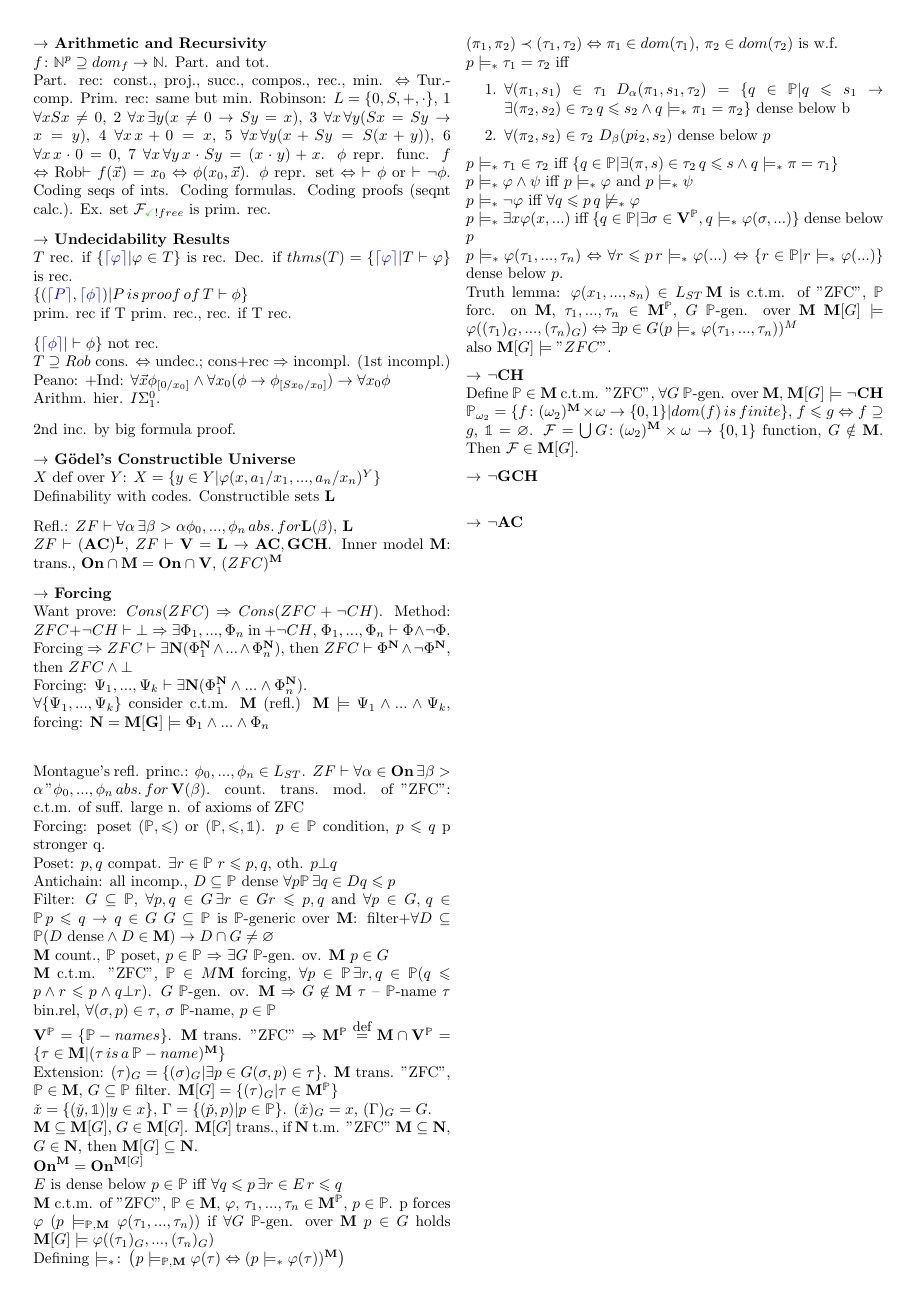
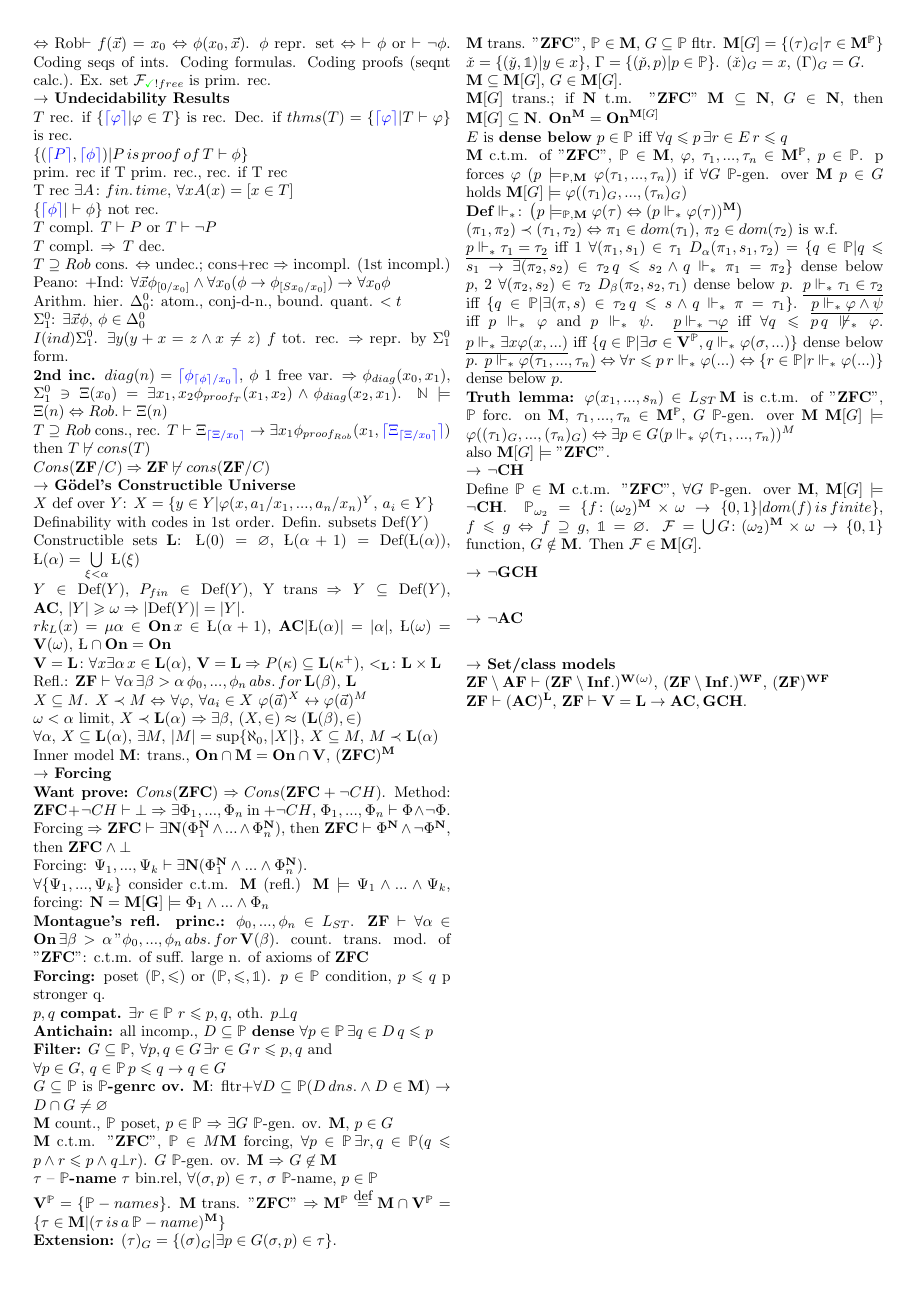
Before and after one commit to sergeivolodin/SetTheoryCheatSheet, a LaTeX document (main.tex): page 2 of 2. Compiled offline with pdfLaTeX.

Commit message:
Finish forcing

```diff
--- a/main.tex
+++ b/main.tex
@@ -20,9 +20,11 @@
 \newcommand{\On}{\class{On}}
 \newcommand{\V}{\class{V}}
 \newcommand{\M}{\class{M}}
+\newcommand{\Ll}{\class{L}}
 \newcommand{\Rr}{\class{R}}
 \newcommand{\WF}{\class{WF}}
 \newcommand{\X}{\class{X}}
+\newcommand{\Def}{\mbox{Def}}
 
 \begin{document}
 \begin{center}
@@ -150,73 +141,82 @@ $\class{M}$ trans. then $\Delta_0^0$-rud. form. ($\exists x(x\in y\wedge\psi)$ o
 $f\colon \N^p\supseteq dom_f\to \N$. Part. and tot.\\
 Part. rec: const., proj., succ., compos., rec., min. $\Leftrightarrow$ Tur.-comp. Prim. rec: same but min.
 Robinson: $L=\{0,S,+,\cdot\}$, 1 $\forall x Sx\neq 0$, 2 $\forall x\,\exists y (x\neq 0\to Sy=x)$, 3 $\forall x \,\forall y (Sx=Sy\to x=y)$, 4 $\forall x\,x+0=x$, 5 $\forall x\,\forall y (x+Sy=S(x+y))$, 6 $\forall x\,x\cdot 0=0$, 7 $\forall x\,\forall y\,x\cdot Sy=(x\cdot y)+x$.
-$\phi$ repr. func. $f$ $\Leftrightarrow$ Rob$\vdash f(\vec{x})=x_0\Leftrightarrow\phi(x_0,\vec{x})$. $\phi$ repr. set $\Leftrightarrow$ $\vdash\phi$ or $\vdash\neg\phi$. Coding seqs of ints. Coding formulas. Coding proofs (seqnt calc.). Ex. set $\mathcal{F}_{{\color{green}\checkmark}!free}$ is prim. rec.
-
+$\phi$ repr. func. $f$ $\Leftrightarrow$ Rob$\vdash f(\vec{x})=x_0\Leftrightarrow\phi(x_0,\vec{x})$. $\phi$ repr. set $\Leftrightarrow$ $\vdash\phi$ or $\vdash\neg\phi$. Coding seqs of ints. Coding formulas. Coding proofs (seqnt calc.). Ex. set $\mathcal{F}_{{\color{green}\checkmark}!free}$ is prim. rec.\\
 \mytitle{Undecidability Results}
 $T$ rec. if $\{\code{\varphi}|\varphi\in T\}$ is rec. Dec. if $thms(T)=\{\code{\varphi}|T\vdash\varphi\}$ is rec.\\
 $\{(\code{P},\code{\phi})|P\,is\,proof\,of\,T\vdash\phi\}$\\
-prim. rec if T prim. rec., rec. if T rec.
-
+prim. rec if T prim. rec., rec. if T rec\\
+T rec $\exists A\colon fin.\,time,\,\forall x A(x)=[x\in T]$\\
 $\{\code{\phi}|\vdash\phi\}$ not rec.\\
+$T$ compl. $T\vdash P$ or $T\vdash \neg P$\\
+$T$ compl. $\Rightarrow\,T$ dec.\\
 $T\supseteq Rob$ cons. $\Leftrightarrow$ undec.; cons+rec $\Rightarrow$ incompl. (1st incompl.)\\
 Peano: +Ind: $\forall \vec{x}\phi_{[0/x_0]}\wedge\forall x_0(\phi\to \phi_{[Sx_0/x_0]})\to\forall x_0\phi$\\
-Arithm. hier. $I\Sigma_1^0$.
-
-2nd inc. by big formula proof.
-
+Arithm. hier.
+$\Delta_0^0$: atom., conj-d-n., bound. quant. $<t$\\
+$\Sigma_1^0$: $\exists\vec{x}\phi$, $\phi\in\Delta_0^0$\\
+$I(ind)\Sigma_1^0$. $\exists y(y+x=z\wedge x\neq z)$
+$f$ tot. rec. $\Rightarrow$ repr. by $\Sigma_1^0$ form.\\
+{\bf 2nd inc.} $diag(n)=\code{\phi_{\code{\phi}/x_0}}$, $\phi$ 1 free var. $\Rightarrow \phi_{diag}(x_0,x_1)$, $\Sigma_1^0\ni\Xi(x_0)=\exists x_1,x_2 \phi_{proof_T}(x_1, x_2)\wedge\phi_{diag}(x_2,x_1)$. $\mathbb{N}\models \Xi(n)\Leftrightarrow Rob.\vdash \Xi(n)$\\
+$T\supseteq Rob$ cons., rec. $T\vdash \Xi_{\code{\Xi/x_0}}\to\exists x_1 \phi_{proof_{Rob}}(x_1, \code{\Xi_{\code{\Xi/x_0}}})$ then $T\not\vdash cons(T)$\\
+$Cons(\class{ZF}/C)\Rightarrow \class{ZF}\not\vdash cons(\class{ZF}/C)$\\
 \mytitle{G\"odel's Constructible Universe}
-$X$ def over $Y$: $X=\{y\in Y|\varphi(x,a_1/x_1,...,a_n/x_n)^Y\}$\\
-Definability with codes. Constructible sets $\class{L}$
-
-Refl.: $ZF\vdash \forall\alpha\,\exists\beta>\alpha \phi_0,...,\phi_n\,abs.\,for \class{L}(\beta),\,\class{L}$\\
-$ZF\vdash (\class{AC})^{\class{L}}$, $ZF\vdash \V=\class{L}\to \class{AC}, \class{GCH}$.
-Inner model $\class{M}$: trans., $\class{On}\cap\class{M}=\class{On}\cap\V$, $(ZFC)^\class{M}$
-
+$X$ def over $Y$: $X=\{y\in Y|\varphi(x,a_1/x_1,...,a_n/x_n)^Y,\,a_i\in Y\}$\\
+Definability with codes in 1st order. Defin. subsets $\Def(Y)$\\
+Constructible sets $\class{L}$: $\L(0)=\varnothing$, $\L(\alpha+1)=\Def(\L(\alpha))$, $\L(\alpha)=\bigcup\limits_{\xi<\alpha}\L(\xi)$\\
+$Y\in\Def(Y)$, $P_{fin}\in\Def(Y)$, Y trans $\Rightarrow Y\subseteq \Def(Y)$, $\class{AC},\,|Y|\geqslant\omega\Rightarrow|\Def(Y)|=|Y|$.\\
+$rk_L(x)=\mu\alpha\in\On\,x\in \L(\alpha+1)$, $\class{AC} |\L(\alpha)|=|\alpha|$, $\L(\omega)=\V(\omega)$, $\L\cap\On=\On$\\
+$\V=\class{L}\colon \forall x\exists \alpha\,x\in\class{L}(\alpha)$, $\V=\Ll\Rightarrow P(\kappa)\subseteq\Ll(\kappa^+)$, $<_\Ll\colon \Ll\times\Ll$\\
+Refl.: $\class{ZF}\vdash \forall\alpha\,\exists\beta>\alpha\,\phi_0,...,\phi_n\,abs.\,for\, \class{L}(\beta),\,\class{L}$\\
+$X\subseteq M$. $X\prec M\Leftrightarrow$ $\forall \varphi,\,\forall a_i\in X$ $\varphi(\vec{a})^X\leftrightarrow\varphi(\vec{a})^M$\\
+$\omega<\alpha$ limit, $X\prec\Ll(\alpha)$ $\Rightarrow\exists \beta,\,(X,\in)\approx(\Ll(\beta),\in)$\\
+$\forall\alpha,\,X\subseteq \Ll(\alpha),\,\exists M,\,|M|=\sup\{\aleph_0,|X|\},\,X\subseteq M,\,M\prec\Ll(\alpha)$\\
+Inner model $\class{M}$: trans., $\class{On}\cap\class{M}=\class{On}\cap\V$, $(\class{ZFC})^\class{M}$\\
 \mytitle{Forcing}
-Want prove: $Cons(ZFC)\Rightarrow Cons(ZFC+\neg CH)$.
-Method: $ZFC+\neg CH\vdash\bot\Rightarrow\exists \Phi_1,...,\Phi_n$ in $+\neg CH$, $\Phi_1,...,\Phi_n\vdash \Phi \wedge\neg\Phi$.
-Forcing $\Rightarrow$ $ZFC\vdash\exists\class{N}(\Phi_1^\class{N}\wedge...\wedge\Phi_n^\class{N})$, then $ZFC\vdash \Phi^\class{N}\wedge\neg\Phi^\class{N}$, then $ZFC\wedge\bot$\\
+{\bf Want prove:} $Cons(\class{ZFC})\Rightarrow Cons(\class{ZFC}+\neg CH)$.
+Method: $\class{ZFC}+\neg CH\vdash\bot\Rightarrow\exists \Phi_1,...,\Phi_n$ in $+\neg CH$, $\Phi_1,...,\Phi_n\vdash \Phi \wedge\neg\Phi$.
+Forcing $\Rightarrow$ $\class{ZFC}\vdash\exists\class{N}(\Phi_1^\class{N}\wedge...\wedge\Phi_n^\class{N})$, then $\class{ZFC}\vdash \Phi^\class{N}\wedge\neg\Phi^\class{N}$, then $\class{ZFC}\wedge\bot$\\
 Forcing: $\Psi_1,...,\Psi_k\vdash \exists\class{N}(\Phi_1^\class{N}\wedge...\wedge\Phi_n^\class{N})$.\\
 $\forall \{\Psi_1,...,\Psi_k\}$ consider c.t.m. $\class{M}$ (refl.) $\class{M}\models \Psi_1\wedge...\wedge\Psi_k$, forcing: $\class{N}=\class{M}[\class{G}]\models\Phi_1\wedge...\wedge\Phi_n$\\
-
-Montague's refl. princ.: $\phi_0,...,\phi_n\in L_{ST}$. $ZF\vdash \forall\alpha\in\On\,\exists\beta>\alpha \,"\phi_0,...,\phi_n\,abs.\,for\,\V(\beta)$. count. trans. mod. of "ZFC": c.t.m. of suff. large n. of axioms of ZFC\\
-Forcing: poset $(\mathbb{P}, \leqslant)$ or $(\mathbb{P}, \leqslant,\mathbb{1})$. $p\in \Pp$ condition, $p\leqslant q$ p stronger q.\\
-Poset: $p,q$ compat. $\exists r\in \Pp$ $r\leqslant p, q$, oth. $p\bot q$\\
-Antichain: all incomp., $D\subseteq \Pp$ dense $\forall p\Pp\,\exists q\in D q\leqslant p$\\
-Filter: $G\subseteq \Pp$, $\forall p, q\in G\,\exists r\in G r\leqslant p, q$ and $\forall p\in G,\,q\in \Pp\,p\leqslant q\rightarrow q\in G$
-$G\subseteq \Pp$ is $\Pp$-generic over $\class{M}$: filter+$\forall D\subseteq \Pp (D\mbox{ dense}\wedge D\in\class{M})\rightarrow D\cap G\neq \varnothing$\\
-$\class{M}$ count., $\Pp$ poset, $p\in \Pp$ $\Rightarrow$ $\exists G$ $\Pp$-gen. ov. $\class{M}$ $p\in G$\\
-$\class{M}$ c.t.m. "ZFC", $\Pp\in M\class{M}$ forcing, $\forall p\in\Pp\,\exists r,q\in\Pp (q\leqslant p\wedge r\leqslant p\wedge q\bot r)$. $G$ $\Pp$-gen. ov. $\class{M}$ $\Rightarrow$ $G\not\in\class{M}$
-$\tau$ -- $\Pp$-name $\tau$ bin.rel, $\forall (\sigma,p)\in\tau$, $\sigma$ $\Pp$-name, $p\in\Pp$\\
-$\V^\Pp=\{\Pp-names\}$. $\class{M}$ trans. "ZFC" $\Rightarrow \class{M}^\Pp\eqdef \class{M}\cap\V^\Pp=\{\tau\in\class{M}|(\tau\,is\,a\,\Pp-name)^\class{M}\}$\\
-Extension: $(\tau)_G=\{(\sigma)_G|\exists p\in G(\sigma,p)\in\tau\}$. $\class{M}$ trans. "ZFC", $\Pp\in\class{M}$, $G\subseteq \Pp$ filter. $\class{M}[G]=\{(\tau)_G|\tau\in\class{M}^\Pp\}$\\
+{\bf Montague's refl. princ.:} $\phi_0,...,\phi_n\in L_{ST}$. $\class{ZF}\vdash \forall\alpha\in\On\,\exists\beta>\alpha \,"\phi_0,...,\phi_n\,abs.\,for\,\V(\beta)$. count. trans. mod. of "$\class{ZFC}$": c.t.m. of suff. large n. of axioms of $\class{ZFC}$\\
+{\bf Forcing:} poset $(\mathbb{P}, \leqslant)$ or $(\mathbb{P}, \leqslant,\mathbb{1})$. $p\in \Pp$ condition, $p\leqslant q$ p stronger q.\\
+$p,q$ {\bf compat.} $\exists r\in \Pp$ $r\leqslant p, q$, oth. $p\bot q$\\
+{\bf Antichain:} all incomp., $D\subseteq \Pp$ {\bf dense} $\forall p\in\Pp\,\exists q\in D\, q\leqslant p$\\
+{\bf Filter:} $G\subseteq \Pp$, $\forall p, q\in G\,\exists r\in G\, r\leqslant p, q$ and\\ $\forall p\in G,\,q\in \Pp\,p\leqslant q\rightarrow q\in G$\\
+$G\subseteq \Pp$ is {\bf $\Pp$-genrc ov.} $\class{M}$: fltr+$\forall D\subseteq \Pp (D\,dns.\wedge D\in\class{M})\rightarrow D\cap G\neq \varnothing$\\
+$\class{M}$ count., $\Pp$ poset, $p\in \Pp$ $\Rightarrow$ $\exists G$ $\Pp$-gen. ov. $\class{M},\,p\in G$\\
+$\class{M}$ c.t.m. "$\class{ZFC}$", $\Pp\in M\class{M}$ forcing, $\forall p\in\Pp\,\exists r,q\in\Pp (q\leqslant p\wedge r\leqslant p\wedge q\bot r)$. $G$ $\Pp$-gen. ov. $\class{M}$ $\Rightarrow$ $G\not\in\class{M}$\\
+$\tau$ -- {\bf $\Pp$-name} $\tau$ bin.rel, $\forall (\sigma,p)\in\tau$, $\sigma$ $\Pp$-name, $p\in\Pp$\\
+$\V^\Pp=\{\Pp-names\}$. $\class{M}$ trans. "$\class{ZFC}$" $\Rightarrow \class{M}^\Pp\eqdef \class{M}\cap\V^\Pp=\{\tau\in\class{M}|(\tau\,is\,a\,\Pp-name)^\class{M}\}$\\
+{\bf Extension:} $(\tau)_G=\{(\sigma)_G|\exists p\in G(\sigma,p)\in\tau\}$.\\
+$\class{M}$ trans. "$\class{ZFC}$", $\Pp\in\class{M}$, $G\subseteq \Pp$ fltr. $\class{M}[G]=\{(\tau)_G|\tau\in\class{M}^\Pp\}$\\
 $\check{x}=\{(\check{y},\mathbb{1})|y\in x\}$, $\Gamma=\{(\check{p},p)|p\in\Pp\}$. $(\check{x})_G=x$, $(\Gamma)_G=G$.\\
-$\class{M}\subseteq\class{M}[G]$, $G\in\class{M}[G]$. $\class{M}[G]$ trans., if $\class{N}$ t.m. "ZFC" $
-\class{M}\subseteq\class{N}$, $G\in\class{N}$, then $\class{M}[G]\subseteq \class{N}$.\\
-$\On^\class{M}=\On^{\class{M}[G]}$\\
-$E$ is dense below $p\in\Pp$ iff $\forall q\leqslant p\,\exists r\in E\,r\leqslant q$\\
-$\class{M}$ c.t.m. of "ZFC", $\Pp\in\class{M}$, $\varphi$, $\tau_1,...,\tau_n\in\class{M}^\Pp$, $p\in\Pp$. p forces $\varphi$ ($p\models_{\Pp,\class{M}}\varphi(\tau_1,...,\tau_n)$) if $\forall G$ $\Pp$-gen. over $\class{M}$ $p\in G$ holds $\class{M}[G]\models\varphi((\tau_1)_G,...,(\tau_n)_G)$\\
-Defining $\models_*\colon \left(p\models_{\Pp,\class{M}}\varphi(\tau)\Leftrightarrow (p\models_*\varphi(\tau))^\class{M}\right)$\\
+$\class{M}\subseteq\class{M}[G]$, $G\in\class{M}[G]$.\\
+$\class{M}[G]$ trans.; if $\class{N}$ t.m. "$\class{ZFC}$" $\class{M}\subseteq\class{N}$, $G\in\class{N}$, then $\class{M}[G]\subseteq \class{N}$. $\On^\class{M}=\On^{\class{M}[G]}$\\
+$E$ is {\bf dense below} $p\in\Pp$ iff $\forall q\leqslant p\,\exists r\in E\,r\leqslant q$\\
+$\class{M}$ c.t.m. of "$\class{ZFC}$", $\Pp\in\class{M}$, $\varphi$, $\tau_1,...,\tau_n\in\class{M}^\Pp$, $p\in\Pp$. p forces $\varphi$ ($p\models_{\Pp,\class{M}}\varphi(\tau_1,...,\tau_n)$) if $\forall G$ $\Pp$-gen. over $\class{M}$ $p\in G$ holds $\class{M}[G]\models\varphi((\tau_1)_G,...,(\tau_n)_G)$\\
+{\bf Def} $\Vdash_*\colon \left(p\models_{\Pp,\class{M}}\varphi(\tau)\Leftrightarrow (p\Vdash_*\varphi(\tau))^\class{M}\right)$\\
 $(\pi_1,\pi_2)\prec (\tau_1,\tau_2)\Leftrightarrow \pi_1\in dom(\tau_1),\,\pi_2\in dom(\tau_2)$ is w.f.\\
-$p\models_*\tau_1=\tau_2$ iff\begin{enumerate}
-	\item $\forall (\pi_1,s_1)\in\tau_1$ $D_\alpha(\pi_1,s_1,\tau_2)=\{q\in\Pp|q\leqslant s_1\to \exists(\pi_2,s_2)\in\tau_2\,q\leqslant s_2\wedge q\models_*\pi_1=\pi_2\}$ dense below b
-	\item $\forall(\pi_2,s_2)\in\tau_2$ $D_\beta(pi_2,s_2)$ dense below $p$
-\end{enumerate}
-$p\models_*\tau_1\in\tau_2$ iff $\{q\in \Pp|\exists (\pi,s)\in\tau_2\,q\leqslant s\wedge q\models_* \pi=\tau_1\}$\\
-$p\models_*\varphi\wedge\psi$ iff $p\models_*\varphi$ and $p\models_*\psi$\\
-$p\models_*\neg\varphi$ iff $\forall q\leqslant p\,q\not\models_*\varphi$\\
-$p\models_*\exists x\varphi(x,...)$ iff $\{q\in \Pp|\exists \sigma\in\V^\Pp,q\models_*\varphi(\sigma,...)\}$ dense below $p$\\
-$p\models_*\varphi(\tau_1,...,\tau_n)$ $\Leftrightarrow$ $\forall r\leqslant p\,r\models_*\varphi(...)$ $\Leftrightarrow$ $\{r\in\Pp|r\models_*\varphi(...)\}$ dense below $p$.\\
-Truth lemma: $\varphi(x_1,...,s_n)\in L_{ST}\,\class{M}$ is c.t.m. of "ZFC", $\Pp$ forc. on $\class{M}$, $\tau_1,...,\tau_n\in\class{M}^\Pp$, $G$ $\Pp$-gen. over $\class{M}$ $\class{M}[G]\models \varphi((\tau_1)_G,...,(\tau_n)_G)\Leftrightarrow\exists p\in G(p\models_*\varphi(\tau_1,...,\tau_n))^M$\\
-also $\class{M}[G]\models "ZFC"$.
-
+$\underline{p\Vdash_*\tau_1=\tau_2}$ iff
+1 $\forall (\pi_1,s_1)\in\tau_1$ $D_\alpha(\pi_1,s_1,\tau_2)=\{q\in\Pp|q\leqslant s_1\to \exists(\pi_2,s_2)\in\tau_2\,q\leqslant s_2\wedge q\Vdash_*\pi_1=\pi_2\}$ dense below $p$, 2 $\forall(\pi_2,s_2)\in\tau_2$ $D_\beta(\pi_2,s_2,\tau_1)$ dense below $p$.
+$\underline{p\Vdash_*\tau_1\in\tau_2}$ iff $\{q\in \Pp|\exists (\pi,s)\in\tau_2\,q\leqslant s\wedge q\Vdash_* \pi=\tau_1\}$.
+$\underline{p\Vdash_*\varphi\wedge\psi}$ iff $p\Vdash_*\varphi$ and $p\Vdash_*\psi$.
+$\underline{p\Vdash_*\neg\varphi}$ iff $\forall q\leqslant p\,q\not\Vdash_*\varphi$.
+$\underline{p\Vdash_*\exists x\varphi(x,...)}$ iff $\{q\in \Pp|\exists \sigma\in\V^\Pp,q\Vdash_*\varphi(\sigma,...)\}$ dense below $p$.
+$\underline{p\Vdash_*\varphi(\tau_1,...,\tau_n)}$ $\Leftrightarrow$ $\forall r\leqslant p\,r\Vdash_*\varphi(...)$ $\Leftrightarrow$ $\{r\in\Pp|r\Vdash_*\varphi(...)\}$ dense below $p$.\\
+{\bf Truth lemma:} $\varphi(x_1,...,s_n)\in L_{ST}\,\class{M}$ is c.t.m. of "$\class{ZFC}$", $\Pp$ forc. on $\class{M}$, $\tau_1,...,\tau_n\in\class{M}^\Pp$, $G$ $\Pp$-gen. over $\class{M}$ $\class{M}[G]\models \varphi((\tau_1)_G,...,(\tau_n)_G)\Leftrightarrow\exists p\in G(p\Vdash_*\varphi(\tau_1,...,\tau_n))^M$\\
+also $\class{M}[G]\models "\class{ZFC}"$.\\
 \mytitle{$\neg$CH}
-Define $\Pp\in\class{M}$ c.t.m. "ZFC", $\forall G$ $\Pp$-gen. over $\class{M}$, $\class{M}[G]\models\neg\class{CH}$\\
+Define $\Pp\in\class{M}$ c.t.m. "$\class{ZFC}$", $\forall G$ $\Pp$-gen. over $\class{M}$, $\class{M}[G]\models\neg\class{CH}$.
 $\Pp_{\omega_2}=\{f\colon (\omega_2)^\class{M}\times\omega\to\{0,1\}|dom(f)\,is\,finite\}$, $f\leqslant g\Leftrightarrow f\supseteq g$, $\mathbb{1}=\varnothing$.
 $\mathcal{F}=\bigcup G\colon (\omega_2)^\class{M}\times\omega\to\{0,1\}$ function, $G\notin\class{M}$. Then $\mathcal{F}\in\class{M}[G]$.
 
 \mytitle{$\neg$\class{GCH}}
 
 \mytitle{$\neg$\class{AC}}
+
+\mytitle{Set/class models}
+$\class{ZF}\setminus \class{AF}\vdash (\class{ZF}\setminus \class{Inf.})^{\class{W}(\omega)}$, $(\class{ZF}\setminus \class{Inf.})^\WF$, $(\class{ZF})^\WF$\\
+$\class{ZF}\vdash (\class{AC})^{\class{L}}$, $\class{ZF}\vdash \V=\class{L}\to \class{AC}, \class{GCH}$.
 \end{multicols*}
 \end{document}
```
Also changed, not shown: main.tex (37 more changed lines).
